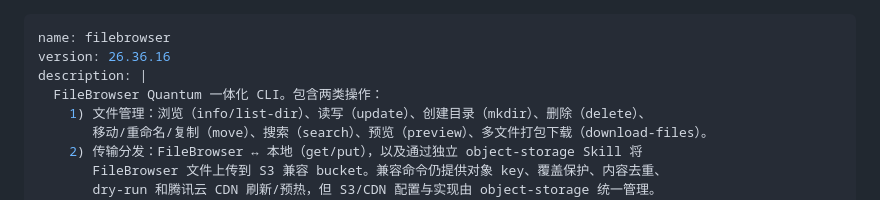
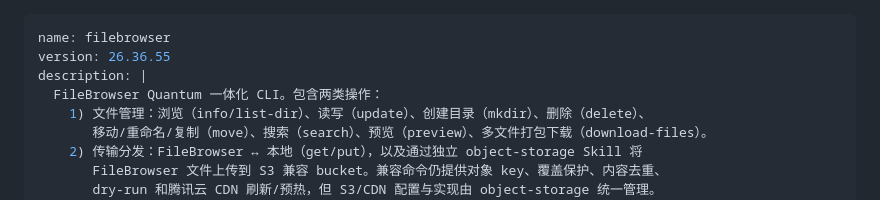
Before and after one commit to zrong/skills, a Markdown page: filebrowser/SKILL.md, the part around the change. GitHub-like rendering.

Commit message:
docs(filebrowser): 标明服务端为 FileBrowser Quantum 并记录 API 差异
SKILL.md 新增"服务端：FileBrowser Quantum"章节，明确所有 source 均
为 Quantum 部署、与上游 filebrowser/filebrowser 的 REST API 不兼容，
并逐条列出本次审计确认的差异（move 的 JSON body、search 的索引与
sources/scope 格式、preview 的 source 必填与 size 合法值、目录列表
folders/files 拆分、部署无 /api/raw）。同时警告 Quantum 的 PATCH 不
校验 overwrite、冲突会自动加版本后缀，不能绕过 CLI 直接调 API。
版本号升至 26.36.55，README 增加更新记录。

Agent-Task: 在 filebrowser skill 中明确使用的服务端是 FileBrowser Quantum，避免以后套错上游 API 文档
Agent-Model: GLM-5.3
Agent-Decision: 差异清单写入 SKILL.md 正文而非仅 description，并注明可用 GET /swagger/doc.json 取当前部署的 swagger 定义作为权威对照
Agent-Limitation: 差异清单基于当前部署实测与 Quantum main 分支源码，服务端大版本升级后需复核

```diff
--- a/filebrowser/SKILL.md
+++ b/filebrowser/SKILL.md
@@ -1,6 +1,6 @@
 ---
 name: filebrowser
-version: 26.36.16
+version: 26.36.55
 description: |
   FileBrowser Quantum 一体化 CLI。包含两类操作：
     1) 文件管理：浏览（info/list-dir）、读写（update）、创建目录（mkdir）、删除（delete）、
```
Also changed, not shown: 1 other file.
